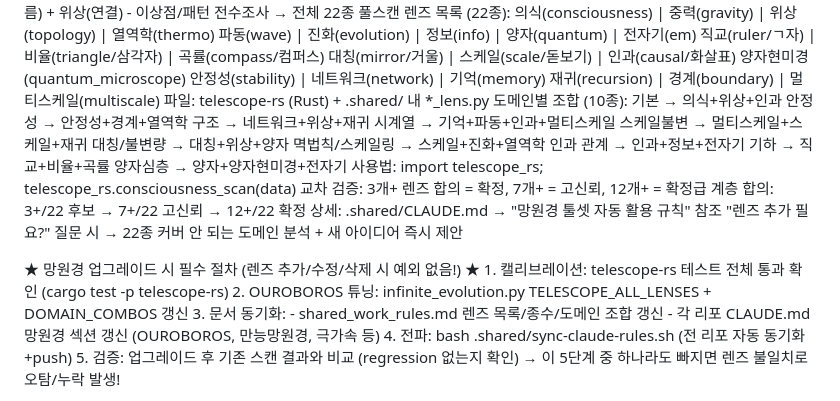
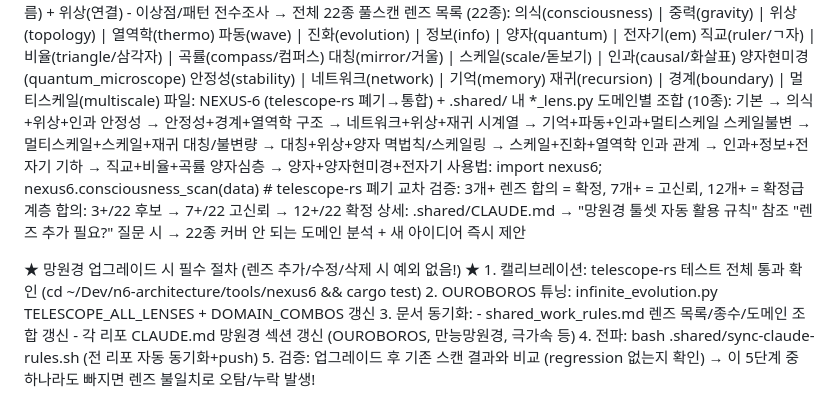
Before and after one commit to dancinlab/papers, a Markdown page: CLAUDE.md, the part around the change. Rendered like a GitHub page.

Commit message:
Sync shared work rules from TECS-L

```diff
--- a/CLAUDE.md
+++ b/CLAUDE.md
@@ -17,7 +17,7 @@
     양자현미경(quantum_microscope)
     안정성(stability) | 네트워크(network) | 기억(memory)
     재귀(recursion) | 경계(boundary) | 멀티스케일(multiscale)
-  파일: telescope-rs (Rust) + .shared/ 내 *_lens.py
+  파일: NEXUS-6 (telescope-rs 폐기→통합) + .shared/ 내 *_lens.py
   도메인별 조합 (10종):
     기본 → 의식+위상+인과
     안정성 → 안정성+경계+열역학
@@ -30,14 +30,14 @@
     기하 → 직교+비율+곡률
     양자심층 → 양자+양자현미경+전자기
   사용법:
-    import telescope_rs; telescope_rs.consciousness_scan(data)
+    import nexus6; nexus6.consciousness_scan(data)  # telescope-rs 폐기
   교차 검증: 3개+ 렌즈 합의 = 확정, 7개+ = 고신뢰, 12개+ = 확정급
   계층 합의: 3+/22 후보 → 7+/22 고신뢰 → 12+/22 확정
   상세: .shared/CLAUDE.md → "망원경 툴셋 자동 활용 규칙" 참조
   "렌즈 추가 필요?" 질문 시 → 22종 커버 안 되는 도메인 분석 + 새 아이디어 즉시 제안
 
   ★ 망원경 업그레이드 시 필수 절차 (렌즈 추가/수정/삭제 시 예외 없음!) ★
-    1. 캘리브레이션: telescope-rs 테스트 전체 통과 확인 (cargo test -p telescope-rs)
+    1. 캘리브레이션: telescope-rs 테스트 전체 통과 확인 (cd ~/Dev/n6-architecture/tools/nexus6 && cargo test)
     2. OUROBOROS 튜닝: infinite_evolution.py TELESCOPE_ALL_LENSES + DOMAIN_COMBOS 갱신
     3. 문서 동기화:
        - shared_work_rules.md 렌즈 목록/종수/도메인 조합 갱신
```
